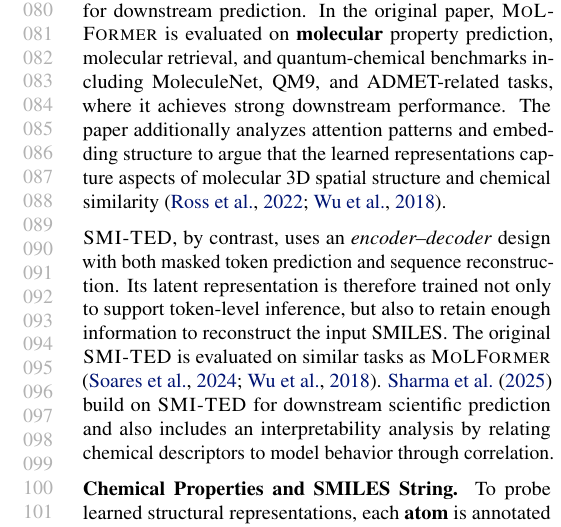
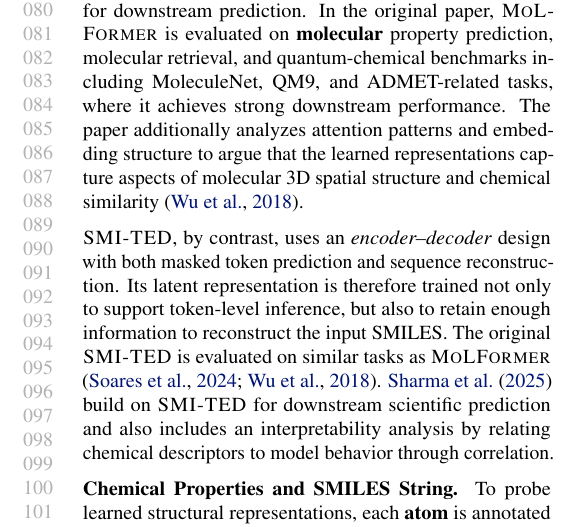
Before and after one commit to ChicagoHAI/SMI-TED-Molformer, a LaTeX paper (main.tex, which reads section/background.tex): part of one column of page 2 of 12, cut so that both start at the same text. Compiled offline with pdfLaTeX.

Commit message:
Updates from Overleaf

```diff
--- a/section/background.tex
+++ b/section/background.tex
@@ -6,7 +6,7 @@
 \para{\molm and \smi.}
 We study two SMILES-based chemistry foundation models: \molm~\citep{ross2022largescalechemicallanguagerepresentations} and \smi~\citep{soares2024smi}. Both are transformer models pretrained using rotary linear attention without explicit geometric supervision and employ, making them a useful comparison pair for studying how different pretraining objectives and architectural choices shape internal chemical representations.
 
-\molm is an \textit{encoder-only} model trained with a masked language modeling objective. It produces token-level hidden states and a pooled molecular representation for downstream prediction. In the original paper, \molm is evaluated on \textbf{molecular} property prediction, molecular retrieval, and quantum-chemical benchmarks including MoleculeNet, QM9, and ADMET-related tasks, where it achieves strong downstream performance. The paper additionally analyzes attention patterns and embedding structure to argue that the learned representations capture aspects of molecular 3D spatial structure and chemical similarity \citep{ross2022largescalechemicallanguagerepresentations,wu2018moleculenet}.
+\molm is an \textit{encoder-only} model trained with a masked language modeling objective. It produces token-level hidden states and a pooled molecular representation for downstream prediction. In the original paper, \molm is evaluated on \textbf{molecular} property prediction, molecular retrieval, and quantum-chemical benchmarks including MoleculeNet, QM9, and ADMET-related tasks, where it achieves strong downstream performance. The paper additionally analyzes attention patterns and embedding structure to argue that the learned representations capture aspects of molecular 3D spatial structure and chemical similarity \citep{wu2018moleculenet}.
 
 \smi, by contrast, uses an \textit{encoder--decoder} design with both masked token prediction and sequence reconstruction. Its latent representation is therefore trained not only to support token-level inference, but also to retain enough information to reconstruct the input SMILES. The original \smi is evaluated on similar tasks as \molm \citep{soares2024smi,wu2018moleculenet}. \citet{sharma2025foundation} build on \smi for downstream scientific prediction and also includes an interpretability analysis by relating chemical descriptors to model behavior through correlation.
 
```
